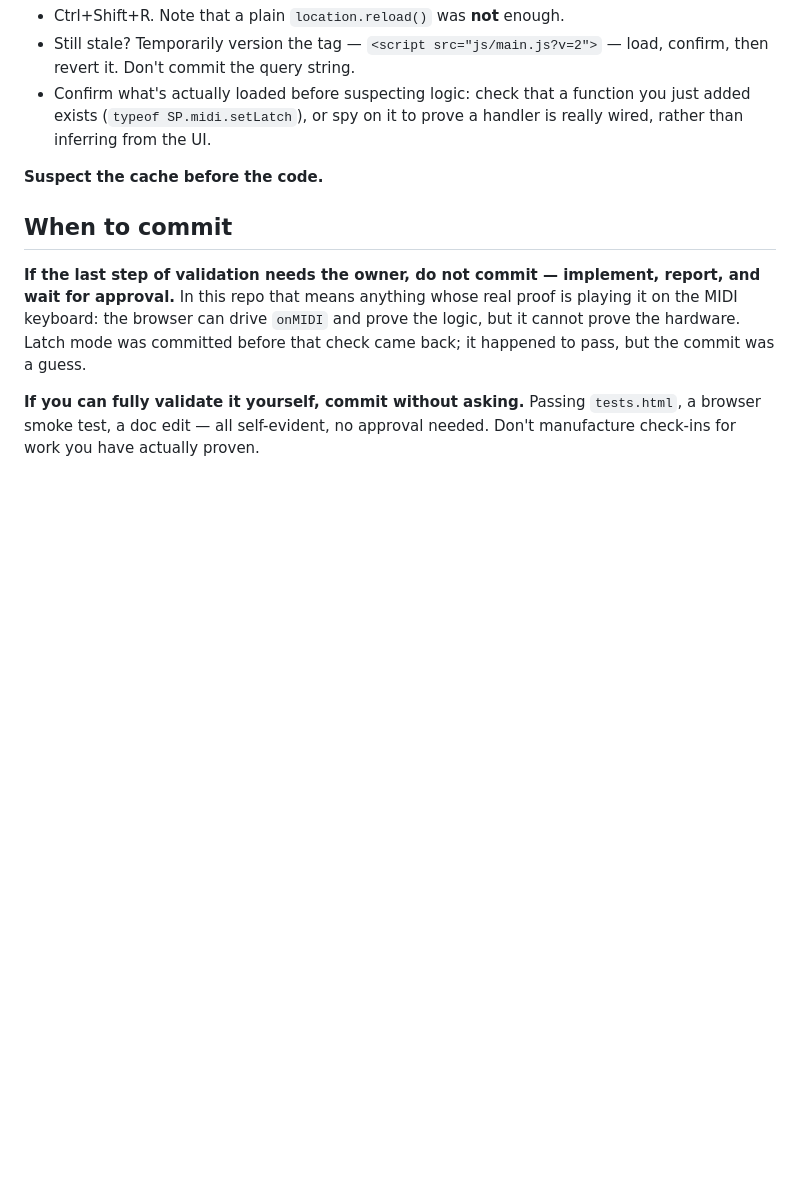
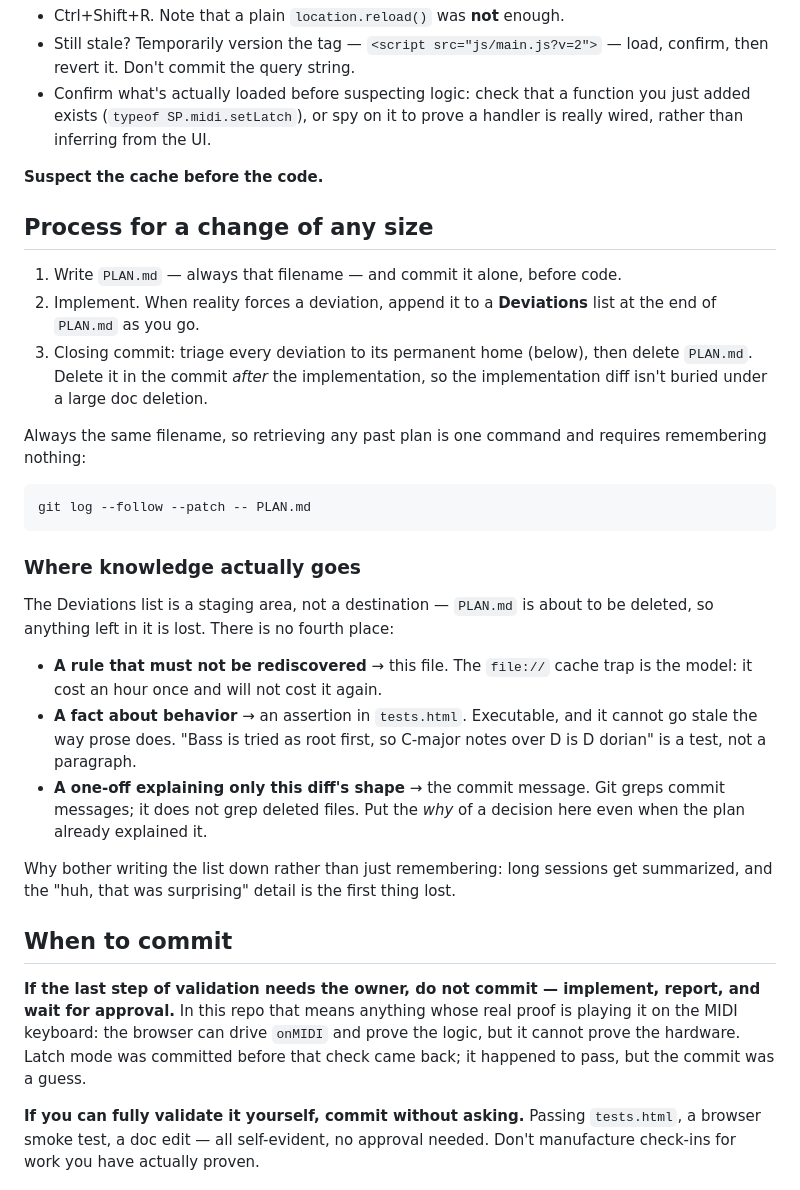
Before and after one commit to blur6666/piano-music-theory-sandbox, a Markdown page: CLAUDE.md, the part around the change. Drawn GitHub-style; blank space fills up the shorter version.

Commit message:
CLAUDE.md: plan lifecycle and where deviation knowledge goes
PLAN.md (always that filename, so `git log --follow -- PLAN.md` retrieves
every past plan) is committed alone before code, and deleted in the commit
after the implementation so the implementation diff stays readable.

Deviations found during implementation get staged in a list at the end of
PLAN.md, then triaged at the closing commit: a rule that must not be
rediscovered goes to CLAUDE.md, a fact about behavior becomes a
tests.html assertion, a one-off explaining the diff's shape goes in the
commit message. The staging list is not a destination -- PLAN.md is about
to be deleted, so anything left in it is lost.

Co-Authored-By: Claude Opus 5 <noreply@anthropic.com>

````diff
--- a/CLAUDE.md
+++ b/CLAUDE.md
@@ -138,6 +138,39 @@ the same commit clearly did.
 
 **Suspect the cache before the code.**
 
+## Process for a change of any size
+
+1. Write `PLAN.md` — always that filename — and commit it alone, before code.
+2. Implement. When reality forces a deviation, append it to a **Deviations**
+   list at the end of `PLAN.md` as you go.
+3. Closing commit: triage every deviation to its permanent home (below), then
+   delete `PLAN.md`. Delete it in the commit *after* the implementation, so the
+   implementation diff isn't buried under a large doc deletion.
+
+Always the same filename, so retrieving any past plan is one command and
+requires remembering nothing:
+
+```
+git log --follow --patch -- PLAN.md
+```
+
+### Where knowledge actually goes
+
+The Deviations list is a staging area, not a destination — `PLAN.md` is about
+to be deleted, so anything left in it is lost. There is no fourth place:
+
+- **A rule that must not be rediscovered** → this file. The `file://` cache
+  trap is the model: it cost an hour once and will not cost it again.
+- **A fact about behavior** → an assertion in `tests.html`. Executable, and it
+  cannot go stale the way prose does. "Bass is tried as root first, so C-major
+  notes over D is D dorian" is a test, not a paragraph.
+- **A one-off explaining only this diff's shape** → the commit message. Git
+  greps commit messages; it does not grep deleted files. Put the *why* of a
+  decision here even when the plan already explained it.
+
+Why bother writing the list down rather than just remembering: long sessions get
+summarized, and the "huh, that was surprising" detail is the first thing lost.
+
 ## When to commit
 
 **If the last step of validation needs the owner, do not commit — implement,
````
